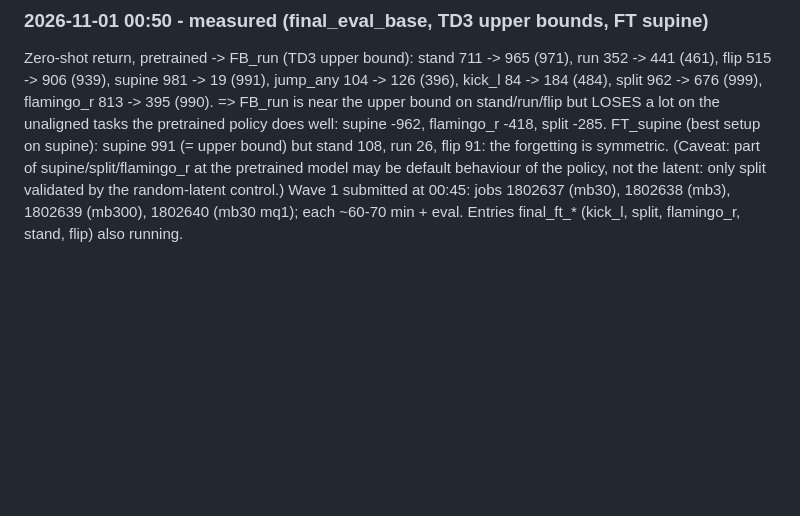
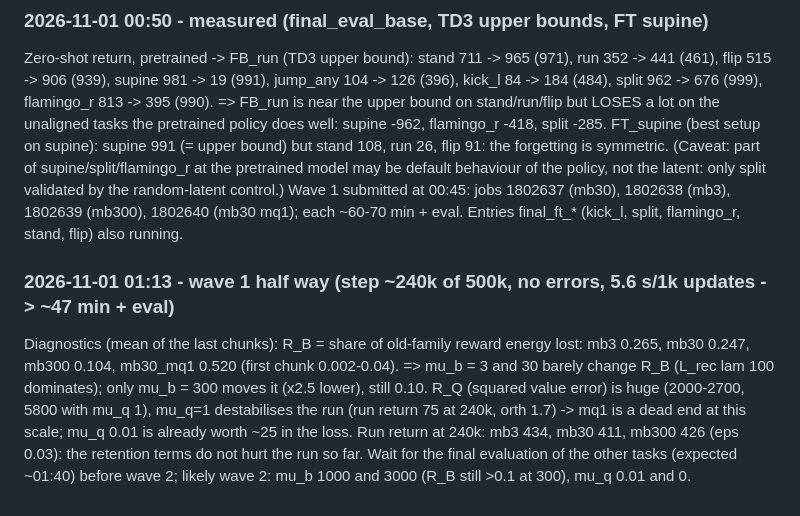
Before and after one commit to TheSun00000/CLFB, a Markdown page: docs/retention_plan.md, the part around the change. Drawn GitHub-style; blank space fills up the shorter version.

Commit message:
Retention plan log: wave 1 diagnostics at 240k

```diff
--- a/docs/retention_plan.md
+++ b/docs/retention_plan.md
@@ -39,3 +39,10 @@ supine 981 -> 19 (991), jump_any 104 -> 126 (396), kick_l 84 -> 184 (484), split
 FT_supine (best setup on supine): supine 991 (= upper bound) but stand 108, run 26, flip 91: the forgetting is symmetric.
 (Caveat: part of supine/split/flamingo_r at the pretrained model may be default behaviour of the policy, not the latent: only split validated by the random-latent control.)
 Wave 1 submitted at 00:45: jobs 1802637 (mb30), 1802638 (mb3), 1802639 (mb300), 1802640 (mb30 mq1); each ~60-70 min + eval. Entries final_ft_* (kick_l, split, flamingo_r, stand, flip) also running.
+
+### 2026-11-01 01:13 - wave 1 half way (step ~240k of 500k, no errors, 5.6 s/1k updates -> ~47 min + eval)
+Diagnostics (mean of the last chunks): R_B = share of old-family reward energy lost: mb3 0.265, mb30 0.247, mb300 0.104, mb30_mq1 0.520 (first chunk 0.002-0.04).
+=> mu_b = 3 and 30 barely change R_B (L_rec lam 100 dominates); only mu_b = 300 moves it (x2.5 lower), still 0.10. R_Q (squared value error) is huge (2000-2700, 5800 with mu_q 1),
+mu_q=1 destabilises the run (run return 75 at 240k, orth 1.7) -> mq1 is a dead end at this scale; mu_q 0.01 is already worth ~25 in the loss.
+Run return at 240k: mb3 434, mb30 411, mb300 426 (eps 0.03): the retention terms do not hurt the run so far.
+Wait for the final evaluation of the other tasks (expected ~01:40) before wave 2; likely wave 2: mu_b 1000 and 3000 (R_B still >0.1 at 300), mu_q 0.01 and 0.
```
